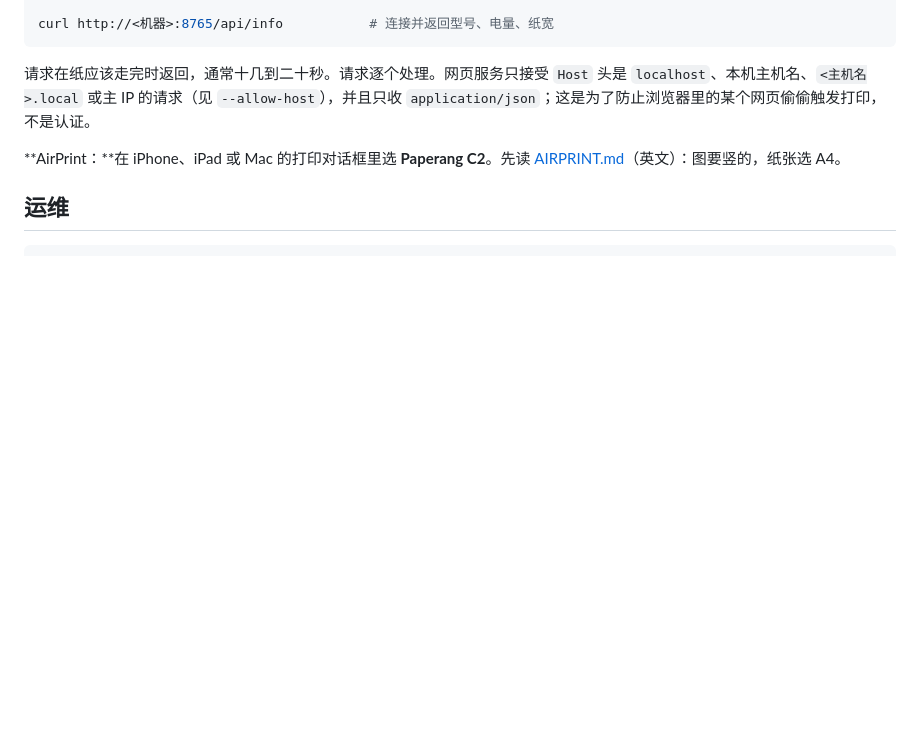
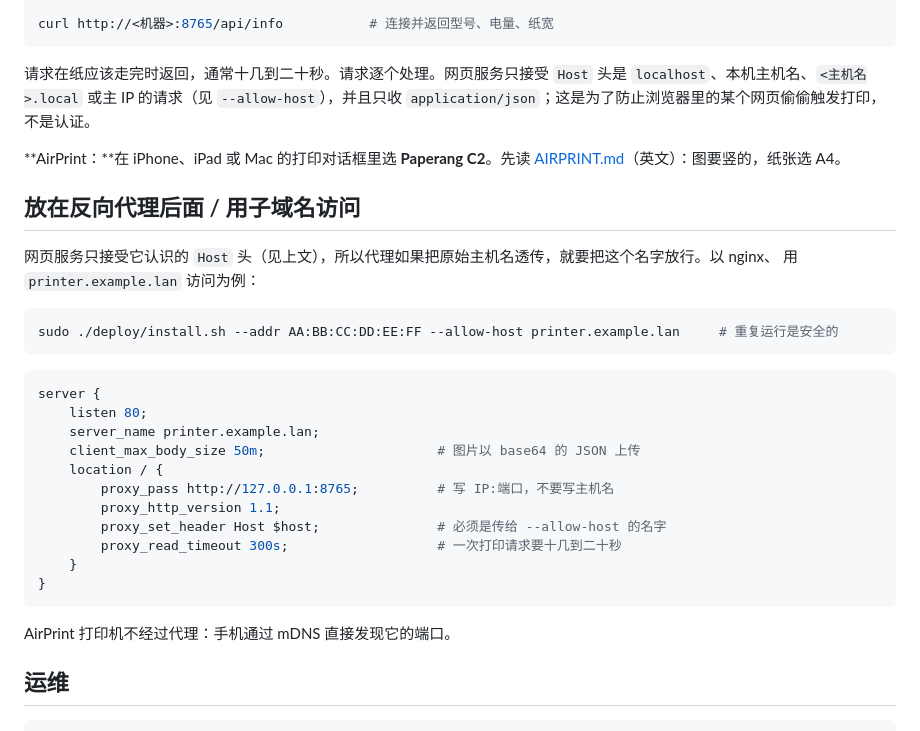
Before and after one commit to burndown/paperang-c2, a Markdown page: docs/DEPLOY.zh-CN.md, the part around the change. Drawn GitHub-style; blank space fills up the shorter version.

````diff
--- a/docs/DEPLOY.zh-CN.md
+++ b/docs/DEPLOY.zh-CN.md
@@ -72,6 +72,31 @@ curl http://<机器>:8765/api/info           # 连接并返回型号、电量、
 
 **AirPrint：**在 iPhone、iPad 或 Mac 的打印对话框里选 **Paperang C2**。先读 [AIRPRINT.md](AIRPRINT.md)（英文）：图要竖的，纸张选 A4。
 
+## 放在反向代理后面 / 用子域名访问
+
+网页服务只接受它认识的 `Host` 头（见上文），所以代理如果把原始主机名透传，就要把这个名字放行。以 nginx、
+用 `printer.example.lan` 访问为例：
+
+```bash
+sudo ./deploy/install.sh --addr AA:BB:CC:DD:EE:FF --allow-host printer.example.lan     # 重复运行是安全的
+```
+
+```nginx
+server {
+    listen 80;
+    server_name printer.example.lan;
+    client_max_body_size 50m;                      # 图片以 base64 的 JSON 上传
+    location / {
+        proxy_pass http://127.0.0.1:8765;          # 写 IP:端口，不要写主机名
+        proxy_http_version 1.1;
+        proxy_set_header Host $host;               # 必须是传给 --allow-host 的名字
+        proxy_read_timeout 300s;                   # 一次打印请求要十几到二十秒
+    }
+}
+```
+
+AirPrint 打印机不经过代理：手机通过 mDNS 直接发现它的端口。
+
 ## 运维
 
 ```bash
````
Also changed, not shown: docs/DEPLOY.md (+25 -0 lines).
